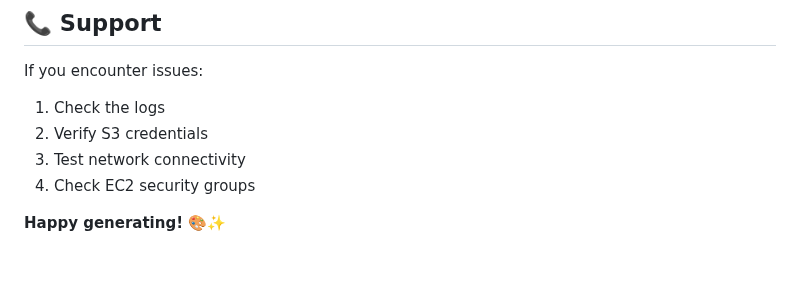
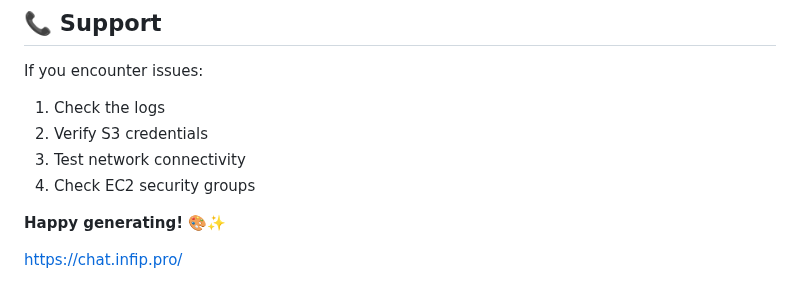
Before and after one commit to mr-osiris/ai-image-generator, a Markdown page: README.md, the part around the change. Rendered like a GitHub page; blank space fills up the shorter version.

```diff
--- a/README.md
+++ b/README.md
@@ -152,3 +152,5 @@ If you encounter issues:
 4. Check EC2 security groups
 
 **Happy generating!** 🎨✨
+
+https://chat.infip.pro/
```
